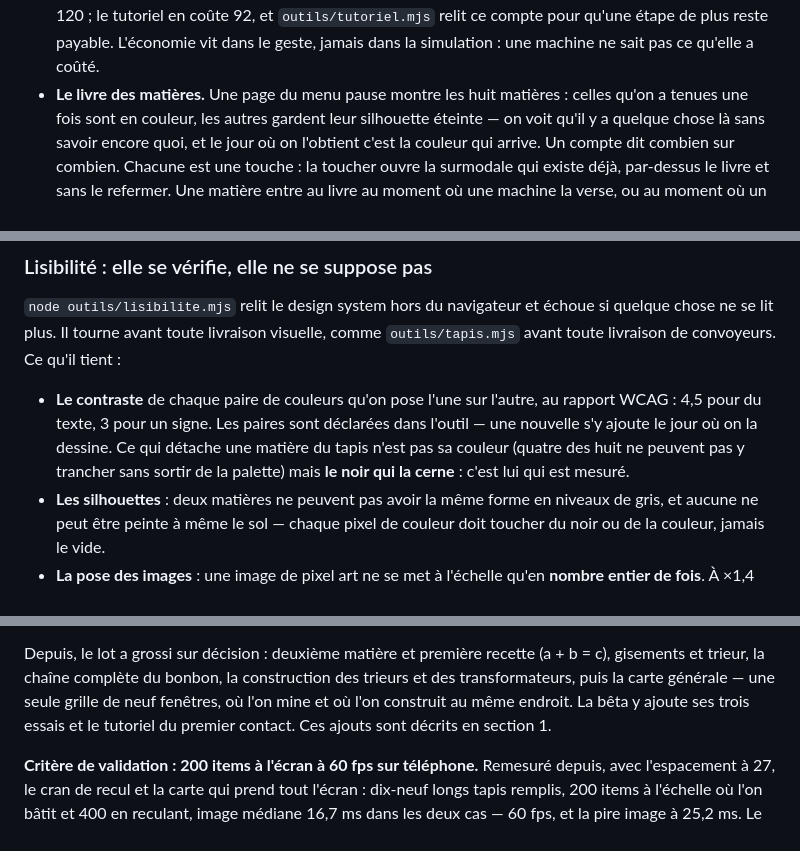
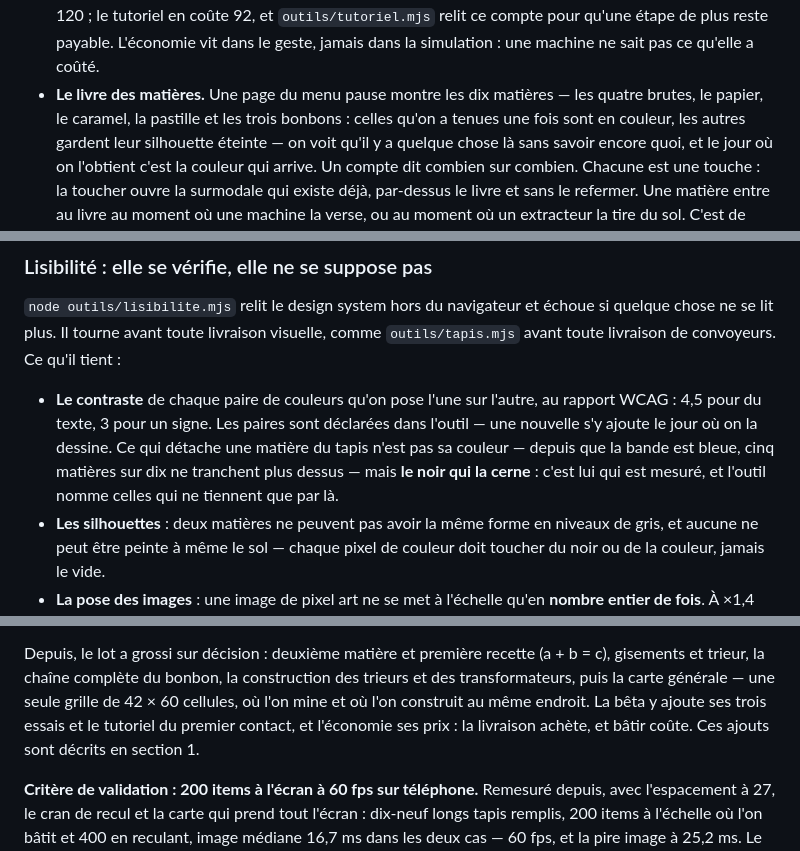
Before and after one commit to supershivas/factokid, a Markdown page: CLAUDE.md, 3 parts joined by grey strips. Rendered like a GitHub page.

```diff
--- a/CLAUDE.md
+++ b/CLAUDE.md
@@ -141,7 +141,8 @@ Ne pas rediscuter ces points sans me le demander explicitement.
   tutoriel en coûte 92, et `outils/tutoriel.mjs` relit ce compte pour qu'une
   étape de plus reste payable. L'économie vit dans le geste, jamais dans la
   simulation : une machine ne sait pas ce qu'elle a coûté.
-- **Le livre des matières.** Une page du menu pause montre les huit matières :
+- **Le livre des matières.** Une page du menu pause montre les dix matières —
+  les quatre brutes, le papier, le caramel, la pastille et les trois bonbons :
   celles qu'on a tenues une fois sont en couleur, les autres gardent leur
   silhouette éteinte — on voit qu'il y a quelque chose là sans savoir encore
   quoi, et le jour où on l'obtient c'est la couleur qui arrive. Un compte dit
@@ -503,9 +507,10 @@ qu'il tient :
 - **Le contraste** de chaque paire de couleurs qu'on pose l'une sur l'autre,
   au rapport WCAG : 4,5 pour du texte, 3 pour un signe. Les paires sont
   déclarées dans l'outil — une nouvelle s'y ajoute le jour où on la dessine.
-  Ce qui détache une matière du tapis n'est pas sa couleur (quatre des huit ne
-  peuvent pas y trancher sans sortir de la palette) mais **le noir qui la
-  cerne** : c'est lui qui est mesuré.
+  Ce qui détache une matière du tapis n'est pas sa couleur — depuis que la
+  bande est bleue, cinq matières sur dix ne tranchent plus dessus — mais **le
+  noir qui la cerne** : c'est lui qui est mesuré, et l'outil nomme celles qui
+  ne tiennent que par là.
 - **Les silhouettes** : deux matières ne peuvent pas avoir la même forme en
   niveaux de gris, et aucune ne peut être peinte à même le sol — chaque pixel
   de couleur doit toucher du noir ou de la couleur, jamais le vide.
@@ -703,9 +720,10 @@ Rien d'autre que ceci tant que ce n'est pas validé :
 Depuis, le lot a grossi sur décision : deuxième matière et première recette
 (a + b = c), gisements et trieur, la chaîne complète du bonbon, la
 construction des trieurs et des transformateurs, puis la carte générale — une
-seule grille de neuf fenêtres, où l'on mine et où l'on construit au même
-endroit. La bêta y ajoute ses trois essais et le tutoriel du premier contact.
-Ces ajouts sont décrits en section 1.
+seule grille de 42 × 60 cellules, où l'on mine et où l'on construit au même
+endroit. La bêta y ajoute ses trois essais et le tutoriel du premier contact,
+et l'économie ses prix : la livraison achète, et bâtir coûte. Ces ajouts sont
+décrits en section 1.
 
 **Critère de validation : 200 items à l'écran à 60 fps sur téléphone.**
 Remesuré depuis, avec l'espacement à 27, le cran de recul et la carte qui
```
Also changed, not shown: other parts of CLAUDE.md (+33 -18 lines).
